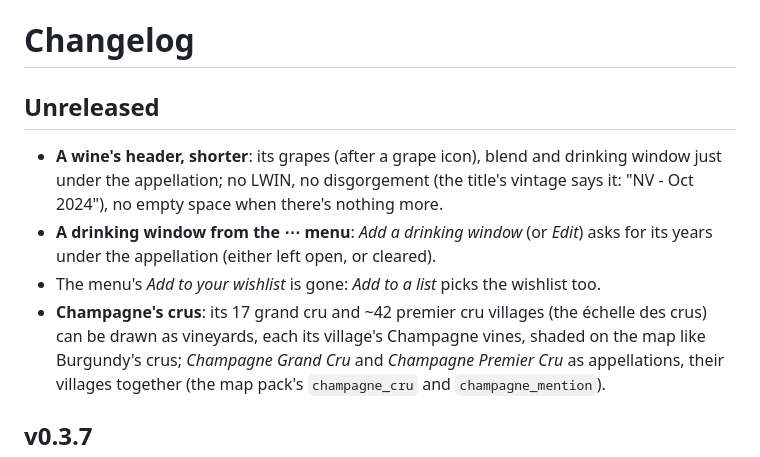
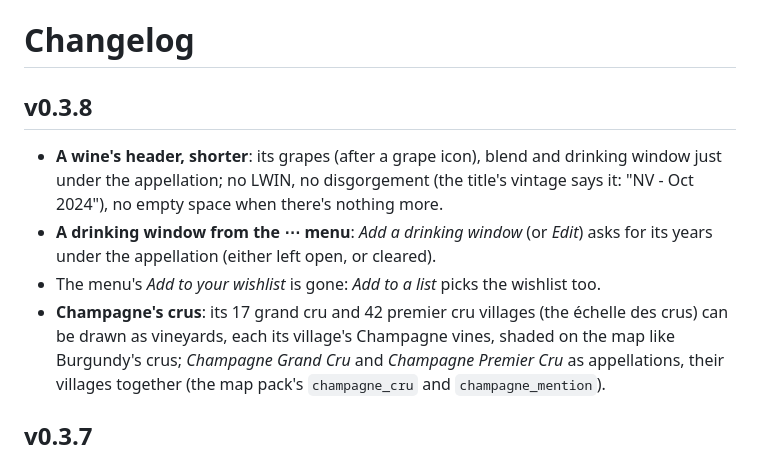
Before and after one commit to maxlmn/winelib, a Markdown page: CHANGELOG.md, the part around the change. GitHub-like rendering.

Commit message:
v0.3.8
Co-Authored-By: Claude <noreply@anthropic.com>

```diff
--- a/CHANGELOG.md
+++ b/CHANGELOG.md
@@ -1,13 +1,13 @@
 # Changelog
 
-## Unreleased
+## v0.3.8
 
 - **A wine's header, shorter**: its grapes (after a grape icon), blend and drinking window just under the appellation;
   no LWIN, no disgorgement (the title's vintage says it: "NV - Oct 2024"), no empty space when there's nothing more.
 - **A drinking window from the ⋯ menu**: *Add a drinking window* (or *Edit*) asks for its years under the appellation
   (either left open, or cleared).
 - The menu's *Add to your wishlist* is gone: *Add to a list* picks the wishlist too.
-- **Champagne's crus**: its 17 grand cru and ~42 premier cru villages (the échelle des crus) can be drawn as vineyards,
+- **Champagne's crus**: its 17 grand cru and 42 premier cru villages (the échelle des crus) can be drawn as vineyards,
   each its village's Champagne vines, shaded on the map like Burgundy's crus; *Champagne Grand Cru* and *Champagne
   Premier Cru* as appellations, their villages together (the map pack's `champagne_cru` and `champagne_mention`).
 
```
